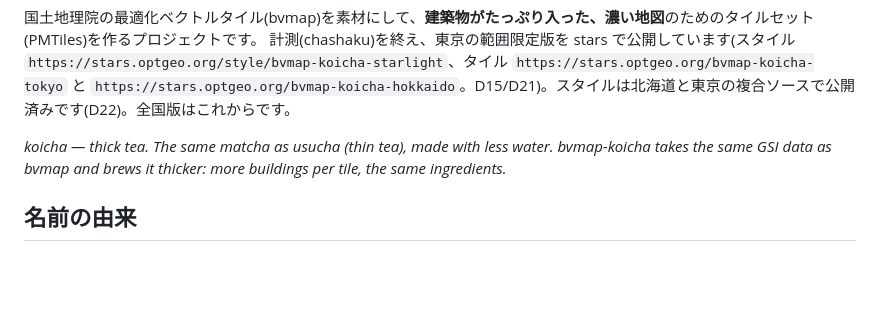
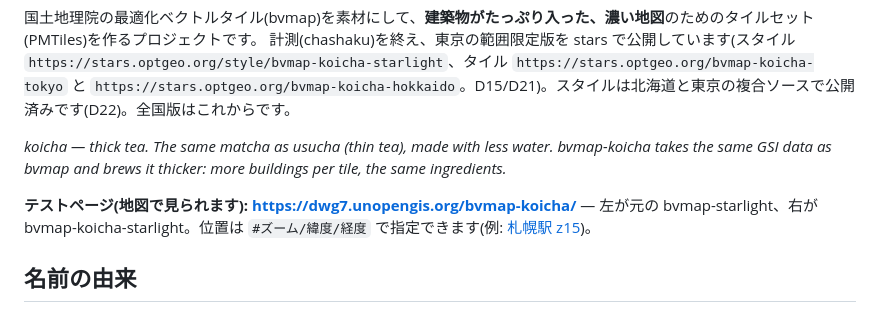
Before and after one commit to dwg7/bvmap-koicha, a Markdown page: README.md, the part around the change. GitHub-like rendering; blank space fills up the shorter version.

Commit message:
Record D23: GitHub Pages test page at dwg7.unopengis.org/bvmap-koicha; README link
Co-Authored-By: Claude Sonnet 5.5 <noreply@anthropic.com>

```diff
--- a/README.md
+++ b/README.md
@@ -8,6 +8,8 @@
 
 *koicha — thick tea. The same matcha as usucha (thin tea), made with less water.*
 *bvmap-koicha takes the same GSI data as bvmap and brews it thicker: more buildings per tile, the same ingredients.*
+
+**テストページ(地図で見られます): https://dwg7.unopengis.org/bvmap-koicha/** — 左が元の bvmap-starlight、右が bvmap-koicha-starlight。位置は `#ズーム/緯度/経度` で指定できます(例: [札幌駅 z15](https://dwg7.unopengis.org/bvmap-koicha/#15/43.0687/141.3540))。
 
 ## 名前の由来
 
```
Also changed, not shown: CLAUDE.md (+3 -2 lines), DECISIONS.md (+39 -0 lines).
